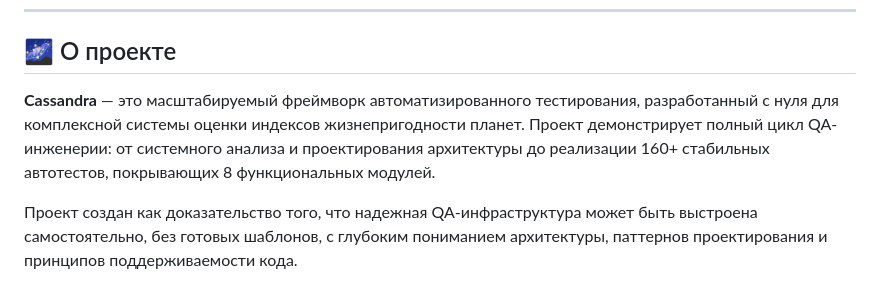
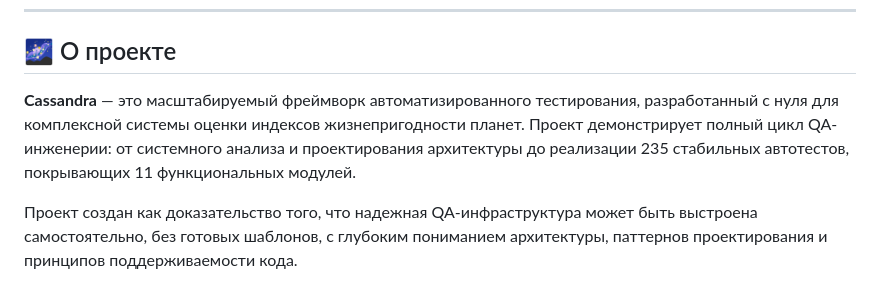
Before and after one commit to echechelev/cassandra-framework, a Markdown page: README.md, the part around the change. Rendered like a GitHub page.

```diff
--- a/README.md
+++ b/README.md
@@ -20,7 +20,7 @@
 
 ## 🌌 О проекте
 
-**Cassandra** — это масштабируемый фреймворк автоматизированного тестирования, разработанный с нуля для комплексной системы оценки индексов жизнепригодности планет. Проект демонстрирует полный цикл QA-инженерии: от системного анализа и проектирования архитектуры до реализации 160+ стабильных автотестов, покрывающих 8 функциональных модулей.
+**Cassandra** — это масштабируемый фреймворк автоматизированного тестирования, разработанный с нуля для комплексной системы оценки индексов жизнепригодности планет. Проект демонстрирует полный цикл QA-инженерии: от системного анализа и проектирования архитектуры до реализации 235 стабильных автотестов, покрывающих 11 функциональных модулей.
 
 Проект создан как доказательство того, что надежная QA-инфраструктура может быть выстроена самостоятельно, без готовых шаблонов, с глубоким пониманием архитектуры, паттернов проектирования и принципов поддерживаемости кода.
 
```
